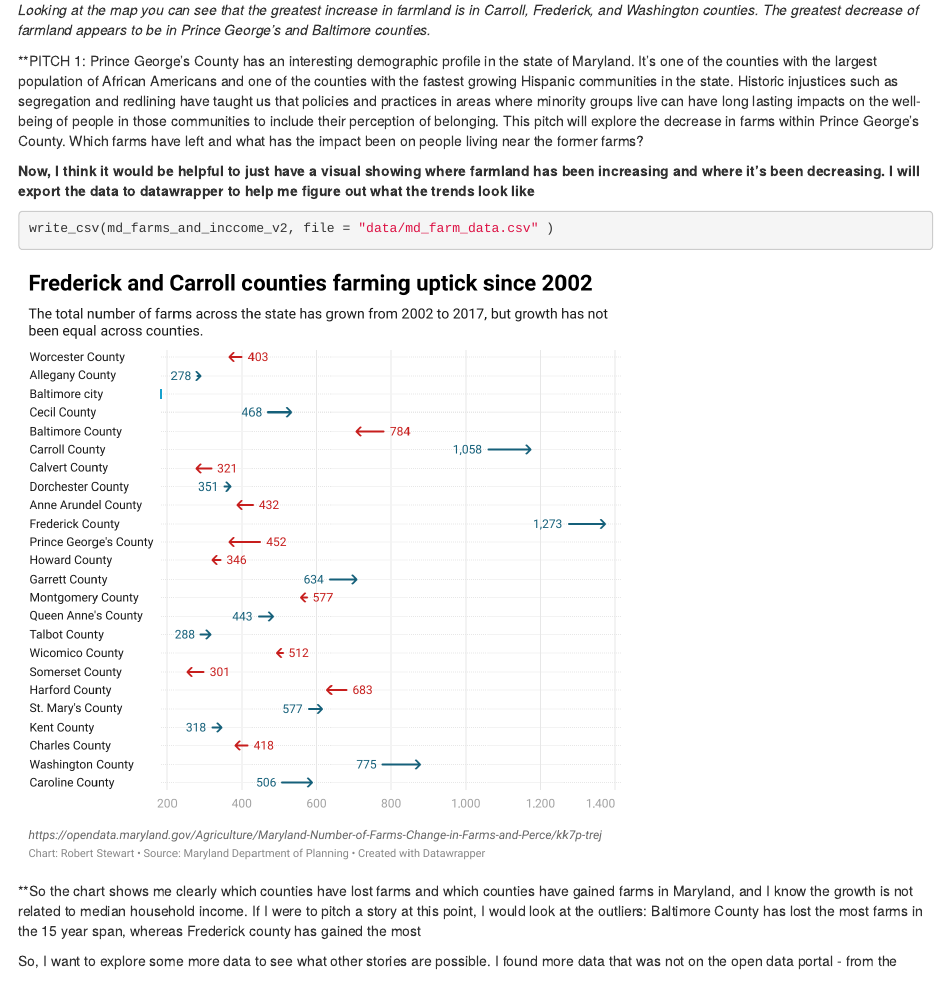
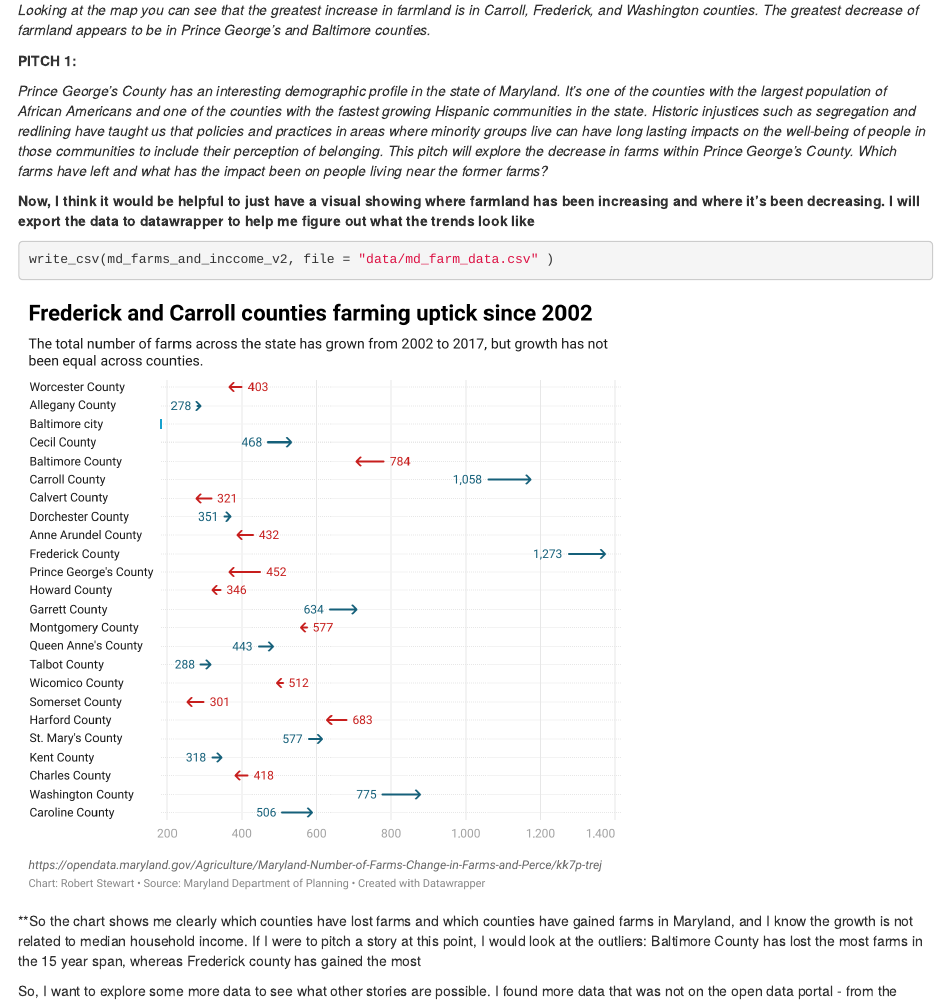
Before and after one commit to Rstewartf5/Journalism-772, an R Markdown document (maryland_farms/maryland_farm.rmd): the page in a window 1100 px wide, from 2550 px down. Rendered offline with R 4.5, knitr and Pandoc, with nearby package versions; the code chunks are not run, so their results and figures are left out.

Commit message:
Update maryland_farm.rmd

```diff
--- a/maryland_farms/maryland_farm.rmd
+++ b/maryland_farms/maryland_farm.rmd
@@ -153,7 +153,9 @@ ggplot()+
 
 *Looking at the map you can see that the greatest increase in farmland is in Carroll, Frederick, and Washington counties. The greatest decrease of farmland appears to be in Prince George's and Baltimore counties.*
 
-**PITCH 1: Prince George's County has an interesting demographic profile in the state of Maryland. It's one of the counties with the largest population of African Americans and one of the counties with the fastest growing Hispanic communities in the state. Historic injustices such as segregation and redlining have taught us that  policies and practices in areas where minority groups live can have long lasting impacts on the well-being of people in those communities to include their perception of belonging. This pitch will explore the decrease in farms within Prince George's County. Which farms have left and what has the impact been on people living near the former farms?
+**PITCH 1:**
+
+*Prince George's County has an interesting demographic profile in the state of Maryland. It's one of the counties with the largest population of African Americans and one of the counties with the fastest growing Hispanic communities in the state. Historic injustices such as segregation and redlining have taught us that  policies and practices in areas where minority groups live can have long lasting impacts on the well-being of people in those communities to include their perception of belonging. This pitch will explore the decrease in farms within Prince George's County. Which farms have left and what has the impact been on people living near the former farms?*
 
 
 **Now, I think it would be helpful to just have a visual showing where farmland has been increasing and where it's been decreasing. I will export the data to datawrapper to help me figure out what the trends look like**
```
